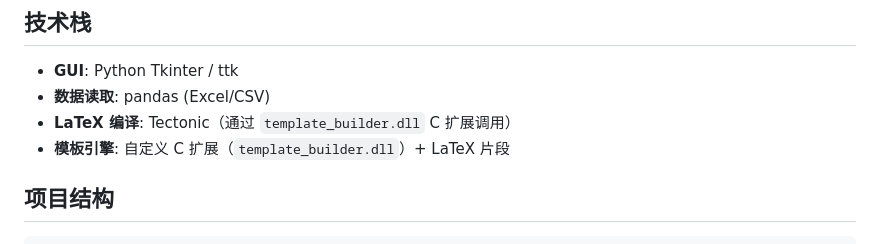
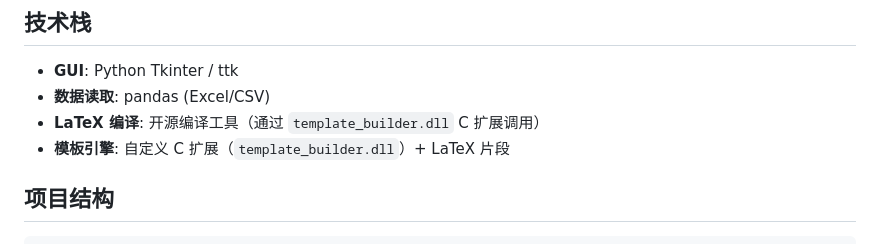
Before and after one commit to Shuilin123/ExamPaperGenerator, a Markdown page: README.md, the part around the change. GitHub-like rendering.

Commit message:
更新 README.md

```diff
--- a/README.md
+++ b/README.md
@@ -42,7 +42,7 @@ python exam_maker_gui.py
 
 - **GUI**: Python Tkinter / ttk
 - **数据读取**: pandas (Excel/CSV)
-- **LaTeX 编译**: Tectonic（通过 `template_builder.dll` C 扩展调用）
+- **LaTeX 编译**: 开源编译工具（通过 `template_builder.dll` C 扩展调用）
 - **模板引擎**: 自定义 C 扩展（`template_builder.dll`）+ LaTeX 片段
 
 ## 项目结构
```
